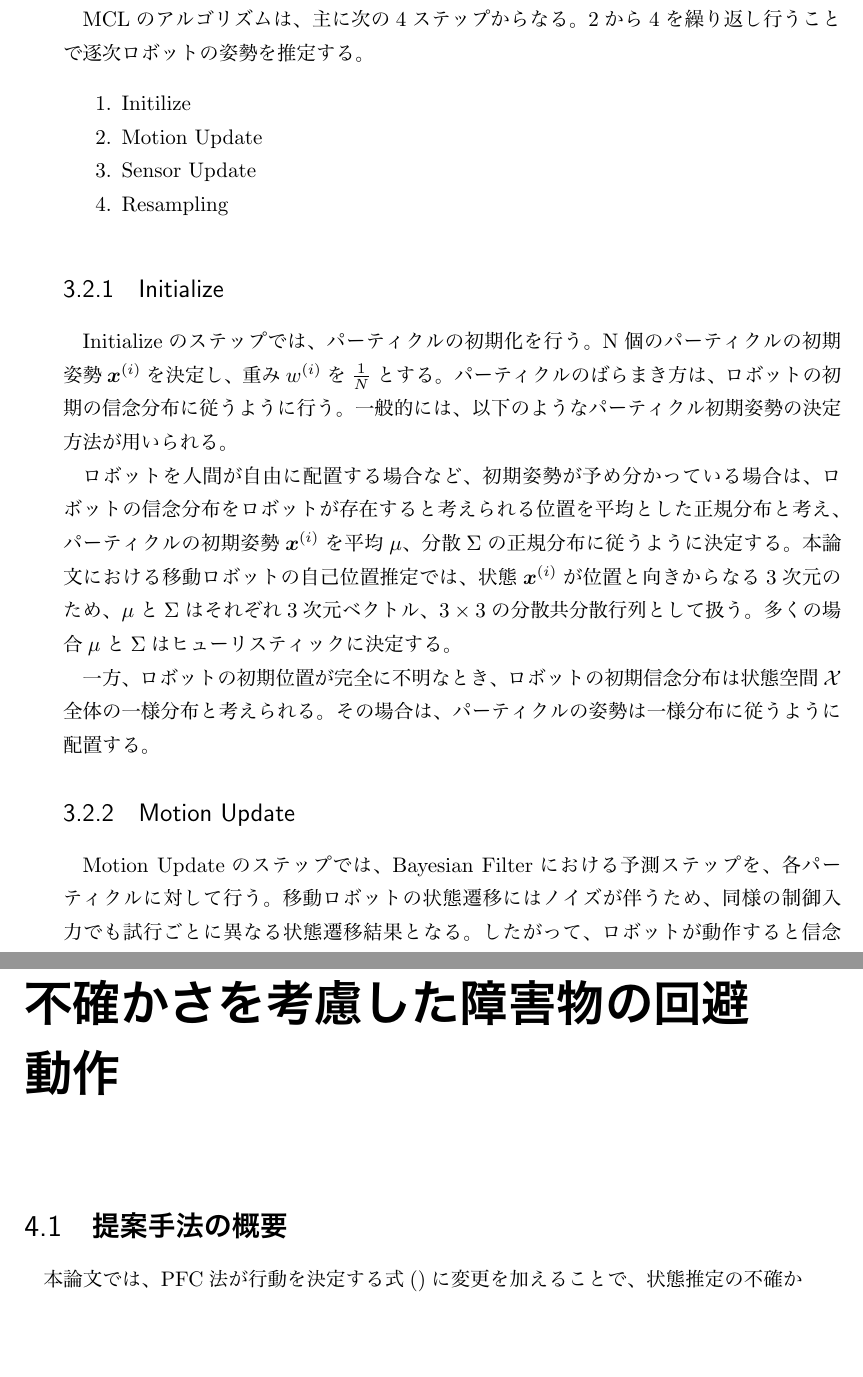
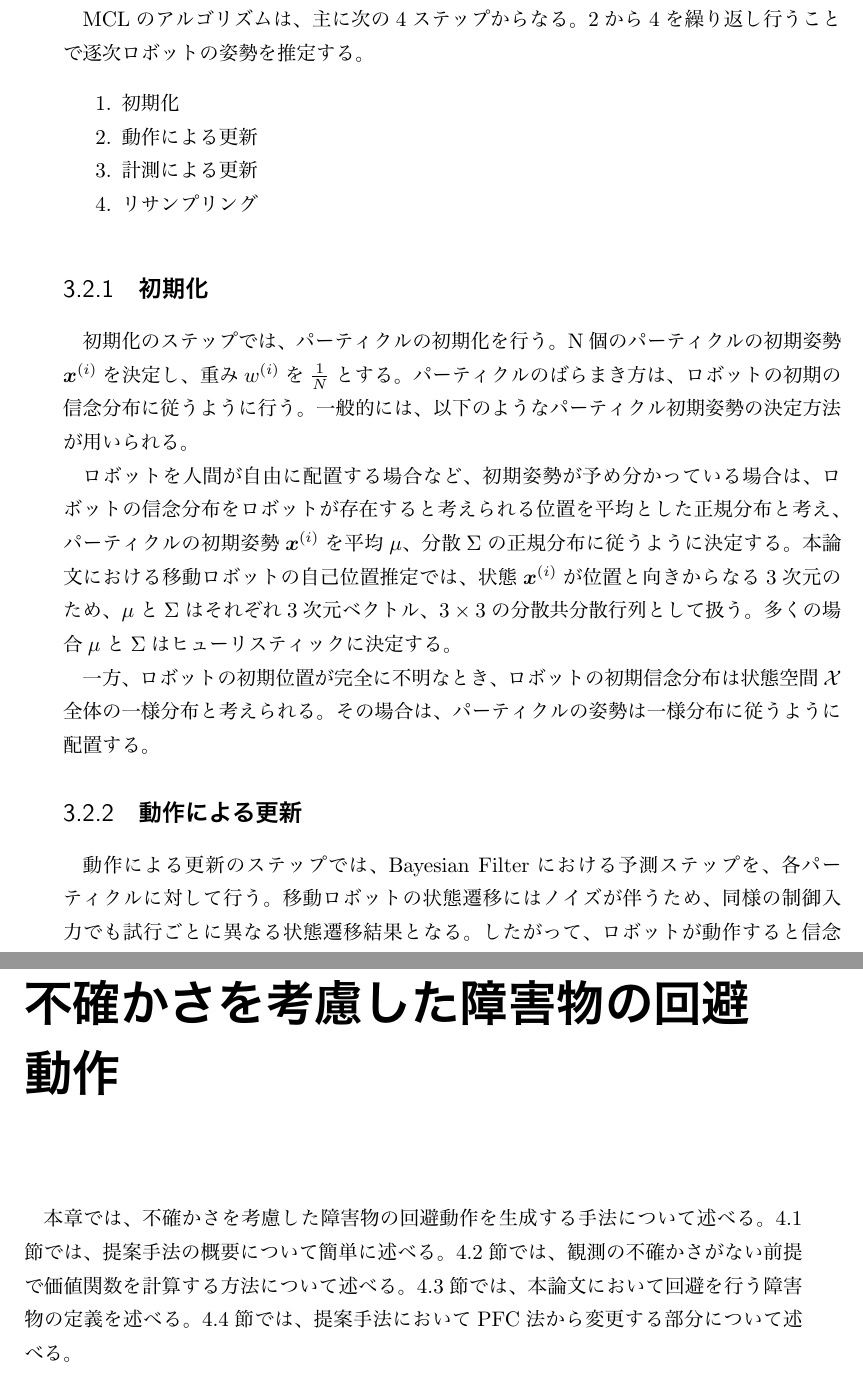
Before and after one commit to yuyaushiro/master_thesis, a LaTeX book (main.tex, which reads introduction.tex, mcl.tex, method.tex): two parts of pages 12 and 15 of 15 before the commit and two parts of pages 12 and 15 of 16 after it, joined at a grey line, cut so that both start at the same text, the shorter picture padded with empty space. The pictures show the PDF file main.pdf that the author committed with the source.

Commit message:
Add method

```diff
--- a/introduction.tex
+++ b/introduction.tex
@@ -139,4 +137,9 @@ PFC法に少し変更を加えることで、信念を近似するパーティ
-最後に、第6章で本論文のまとめを述べる。
+まず、第\ref{chapter:introduction}章では、本研究の背景と先行研究を述べ、目的を設定した。
+第\ref{chapter:pomdp}章では、不確かさを考慮したロボットの行動決定について述べ、
+第\ref{chapter:localization}章では、ロボットの状態推定について述べる。
+第\ref{chapter:mechod}章では、提案する手法について述べ、
+第\ref{chapter:evaluate}章では、提案手法をPFC方と比較し評価する。
+最後\ref{chapter:conclution}に、第6章で本論文のまとめを述べる。
 
 
 % \begin{figure}[ht]
--- a/mcl.tex
+++ b/mcl.tex
@@ -53,10 +53,10 @@ MCLでは、表現したい任意の空間上$\mathcal{X}$上に存在する確
 MCLのアルゴリズムは、主に次の4ステップからなる。
 2から4を繰り返し行うことで逐次ロボットの姿勢を推定する。
 \begin{enumerate}
-  \item Initilize
-  \item Motion Update
-  \item Sensor Update
-  \item Resampling
+  \item 初期化
+  \item 動作による更新
+  \item 計測による更新
+  \item リサンプリング
 \end{enumerate}
 
 % ロボットの真の姿勢を$\bm{m}^{*}$とすると、ある時刻$t$におけるロボットの信念分布は$bel_{t}$と表現され、
@@ -71,9 +71,9 @@ MCLのアルゴリズムは、主に次の4ステップからなる。
 
 
 %%%%%%%%%%%%%%%%%%%%%%%%%%%%%%%%%%%%%%%%
-\subsection{Initialize}
+\subsection{初期化}
 
-Initializeのステップでは、パーティクルの初期化を行う。
+初期化のステップでは、パーティクルの初期化を行う。
 N個のパーティクルの初期姿勢$\bm{x}^{(i)}$を決定し、重み$w^{(i)}$を$\frac{1}{N}$とする。
 パーティクルのばらまき方は、ロボットの初期の信念分布に従うように行う。
 一般的には、以下のようなパーティクル初期姿勢の決定方法が用いられる。
@@ -96,9 +96,9 @@ N個のパーティクルの初期姿勢$\bm{x}^{(i)}$を決定し、重み$w^{(
 
 
 %%%%%%%%%%%%%%%%%%%%%%%%%%%%%%%%%%%%%%%%
-\subsection{Motion Update}
+\subsection{動作による更新}
 
-Motion Updateのステップでは、Bayesian Filterにおける予測ステップを、各パーティクルに対して行う。
+動作による更新のステップでは、Bayesian Filterにおける予測ステップを、各パーティクルに対して行う。
 移動ロボットの状態遷移にはノイズが伴うため、同様の制御入力でも試行ごとに異なる状態遷移結果となる。
 したがって、ロボットが動作すると信念分布が広がることになる。
 この広がった信念分布を表現するように、パーティクルの分布を更新する。
@@ -113,9 +113,9 @@ Motion Updateのステップでは、Bayesian Filterにおける予測ステッ
 
 
 %%%%%%%%%%%%%%%%%%%%%%%%%%%%%%%%%%%%%%%%
-\subsection{Sensor Update}
+\subsection{計測による更新}
 
-Sensor Updateのステップでは、Bayesian Filterにおける計測更新ステップを行う。
+計測による更新のステップでは、Bayesian Filterにおける計測更新ステップを行う。
 センサにより得られた情報が、各パーティクルの状態で得られる確率を計算し、重み$w^{(i)}$を更新する。
 重みの更新はベイズの定理を用いて
 \begin{equation}
@@ -131,12 +131,12 @@ Sensor Updateのステップでは、Bayesian Filterにおける計測更新ス
 したがって、移動ロボットが曖昧にしか状態推定を行えない状況を想定するために、ロボットはこれらのセンサを搭載していないものとする。
 
 代わりに、ロボットはタスクの終了を検知することができるものとする。
-この仮定は、\ref{chapter:method}で述べる提案手法、およびその先行研究となるPFC法で必要となる。
+この仮定は、\ref{chapter:method}章で述べる提案手法、およびその先行研究となるPFC法で必要となる。
 ロボットは、自身がゴールに到達したか否かを各ステップごとに知ることができ、その情報をSensor Updateに用いることができるものとする。
 
 %%%%%%%%%%%%%%%%%%%%%%%%%%%%%%%%%%%%%%%%
-\subsection{Resampling}
-Resamplingステップでは、パーティクルを再配置し重みを均一にする。
+\subsection{リサンプリング}
+リサンプリングステップでは、パーティクルを再配置し重みを均一にする。
 再配置するパーティクルは、重みに従った確率で選択される。
 重みの小さいパーティクルを間引き、重みの大きいパーティクルの位置に多くのパーティクルを配置する。
 この操作により、一箇所に重みが偏り続け推定の精度が下がることを防ぐ。
--- a/method.tex
+++ b/method.tex
@@ -1,5 +1,13 @@
 \chapter{不確かさを考慮した障害物の回避動作} \label{chapter:mechod}
+本章では、不確かさを考慮した障害物の回避動作を生成する手法について述べる。
+\ref{section:method overview}節では、提案手法の概要について簡単に述べる。
+\ref{section:価値関数}節では、観測の不確かさがない前提で価値関数を計算する方法について述べる。
+\ref{section:障害物}節では、本論文において回避を行う障害物の定義を述べる。
+\ref{section:回避重み}節では、提案手法においてPFC法から変更する部分について述べる。
+
+\newpage
 
 
 %%%%%%%%%%%%%%%%%%%%%%%%%%%%%%%%%%%%%%%%%%%%%%%%%%%%%%%%%%%%%%%%%%%%%%%%%%%%%%%%
-\section{提案手法の概要}
+\section{提案手法の概要} \label{section:method overview}
+本論文では、不確かさを考慮した障害物の回避行動を生成する。
@@ -6,2 +18 @@
 
-本論文では、PFC法が行動を決定する式()に変更を加えることで、状態推定の不確かさを考慮した障害物の回避行動の生成を行う。
@@ -18,0 +41,5 @@ Q-MDP
+\section{本論文における障害物} \label{section:障害物}
+
+
+%%%%%%%%%%%%%%%%%%%%%%%%%%%%%%%%%%%%%%%%%%%%%%%%%%%%%%%%%%%%%%%%%%%%%%%%%%%%%%%%
+\section{回避重みの導入} \label{section:回避重み}
```
Also changed, not shown: pomdp.tex (+5 -6 lines), main.pdf, introduction.tex (10 more changed lines), method.tex (27 more changed lines), 6 other files.
